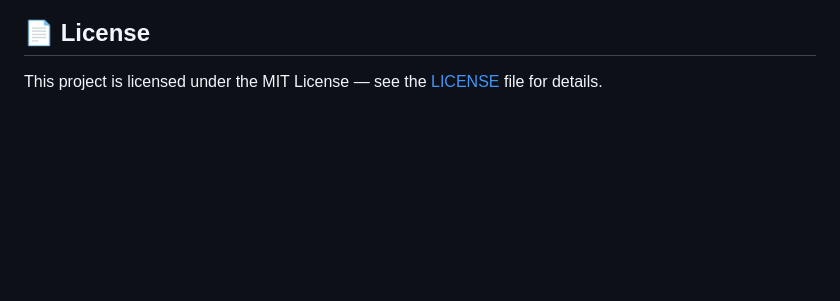
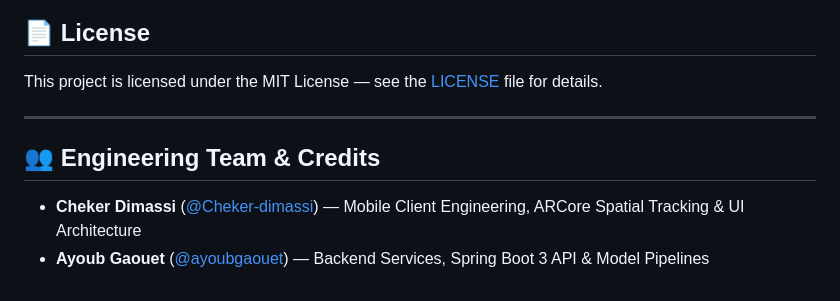
Before and after one commit to Cheker-dimassi/arproject, a Markdown page: README.md, the part around the change. GitHub-like rendering; blank space fills up the shorter version.

Commit message:
feat: add team attribution and engineering credits
Formalize engineering contributions for the Smart Room AR platform:
- Flutter mobile client and ARCore SceneViewer pipeline
- Spring Boot catalog services and quote management API

Co-authored-by: Ayoub Gaouet <96016886+ayoubgaouet@users.noreply.github.com>

```diff
--- a/README.md
+++ b/README.md
@@ -146,3 +146,11 @@ This repository adheres to a pull request workflow with semantic branch naming:
 ## 📄 License
 
 This project is licensed under the MIT License — see the [LICENSE](LICENSE) file for details.
+
+
+---
+
+## 👥 Engineering Team & Credits
+
+- **Cheker Dimassi** ([@Cheker-dimassi](https://github.com/Cheker-dimassi)) — Mobile Client Engineering, ARCore Spatial Tracking & UI Architecture
+- **Ayoub Gaouet** ([@ayoubgaouet](https://github.com/ayoubgaouet)) — Backend Services, Spring Boot 3 API & Model Pipelines
```
